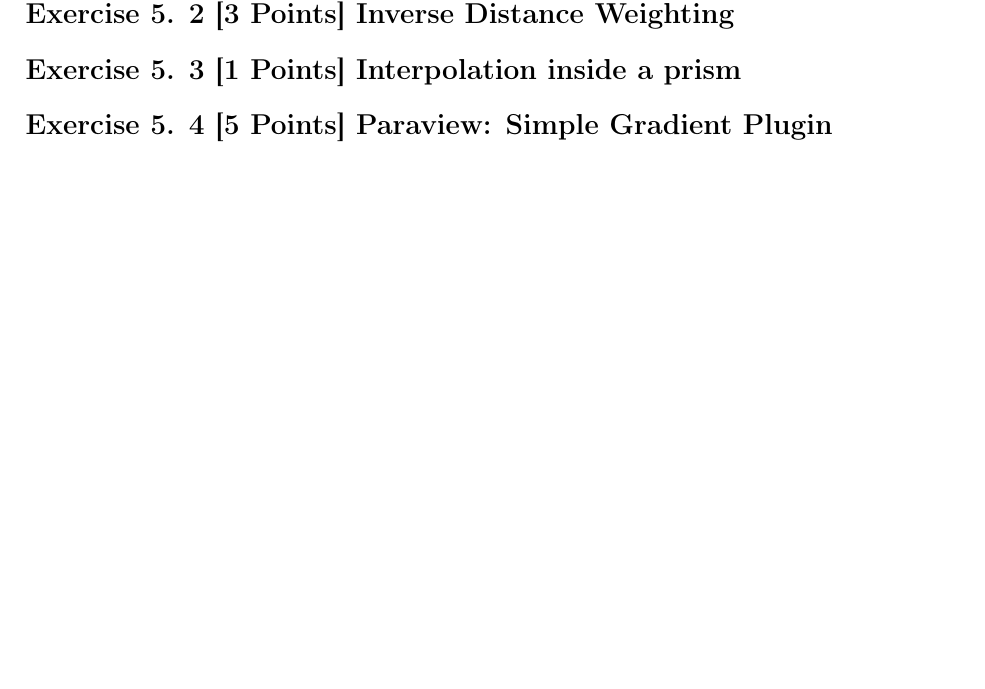
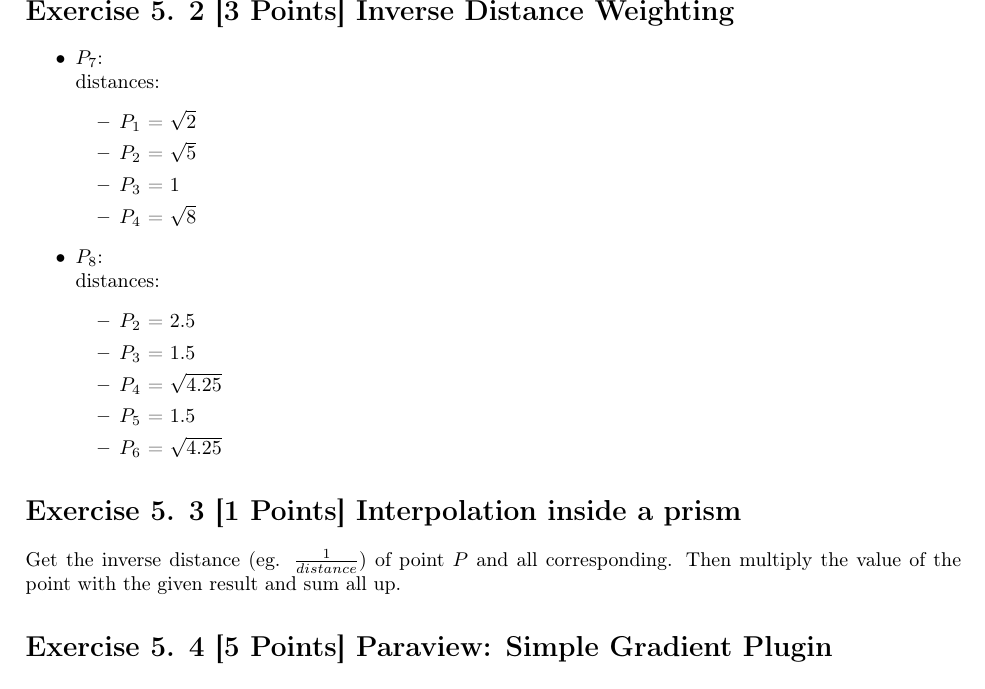
Before and after one commit to Stunkymonkey/sci-vis, a LaTeX problem sheet (ex5/assignment_05_bühler_leusmann_ullerich.tex): part of page 2 of 2, cut so that both start at the same text, the shorter picture padded with empty space. Compiled offline with pdfLaTeX.

Commit message:
started 5.2 and done 5.3

```diff
--- a/ex5/assignment_05_bühler_leusmann_ullerich.tex
+++ b/ex5/assignment_05_bühler_leusmann_ullerich.tex
@@ -40,19 +40,32 @@
 \clearpage
 
 \section*{Exercise 5. 2 [3 Points] Inverse Distance Weighting}
-
-
-
-
-
+\begin{itemize}
+	\item $ P_7 $:\\
+	distances:
+	\begin{itemize}
+		\item $ P_1 $ = $ \sqrt{2} $
+		\item $ P_2 $ = $ \sqrt{5} $
+		\item $ P_3 $ = $ 1 $
+		\item $ P_4 $ = $ \sqrt{8} $
+	\end{itemize}
+	\item $ P_8 $:\\
+	distances:
+	\begin{itemize}
+		\item $ P_2 $ = $ 2.5 $
+		\item $ P_3 $ = $ 1.5 $
+		\item $ P_4 $ = $ \sqrt{4.25} $
+		\item $ P_5 $ = $ 1.5 $
+		\item $ P_6 $ = $ \sqrt{4.25} $
+	\end{itemize}
+\end{itemize}
 
 
 \section*{Exercise 5. 3 [1 Points] Interpolation inside a prism}
-
+	Get the inverse distance (eg. $ \frac{1}{distance} $) of point $ P $ and all corresponding. Then multiply the value of the point with the given result and sum all up.
 
 
 \section*{Exercise 5. 4 [5 Points] Paraview: Simple Gradient Plugin}
-
-
+--
 
 \end{document}
```
Also changed, not shown: ex5/assignment_05_bühler_leusmann_ullerich.pdf, ex5/assignment_05_bühler_leusmann_ullerich.tex (2 more changed lines). Lines whose indentation alone changed are shown as unchanged.
